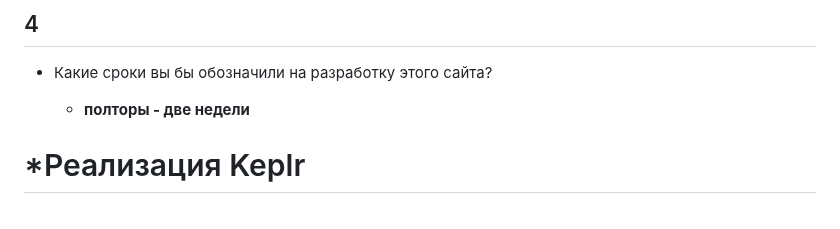
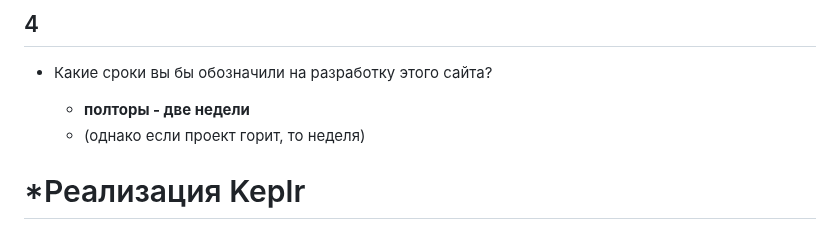
Before and after one commit to kusainovv/explain, a Markdown page: README.md, the part around the change. Rendered like a GitHub page.

```diff
--- a/README.md
+++ b/README.md
@@ -150,6 +150,7 @@
   - Какие сроки вы бы обозначили на разработку этого сайта?
 
     - __полторы - две недели__
+    - (однако если проект горит, то неделя)
 
 
 
```
